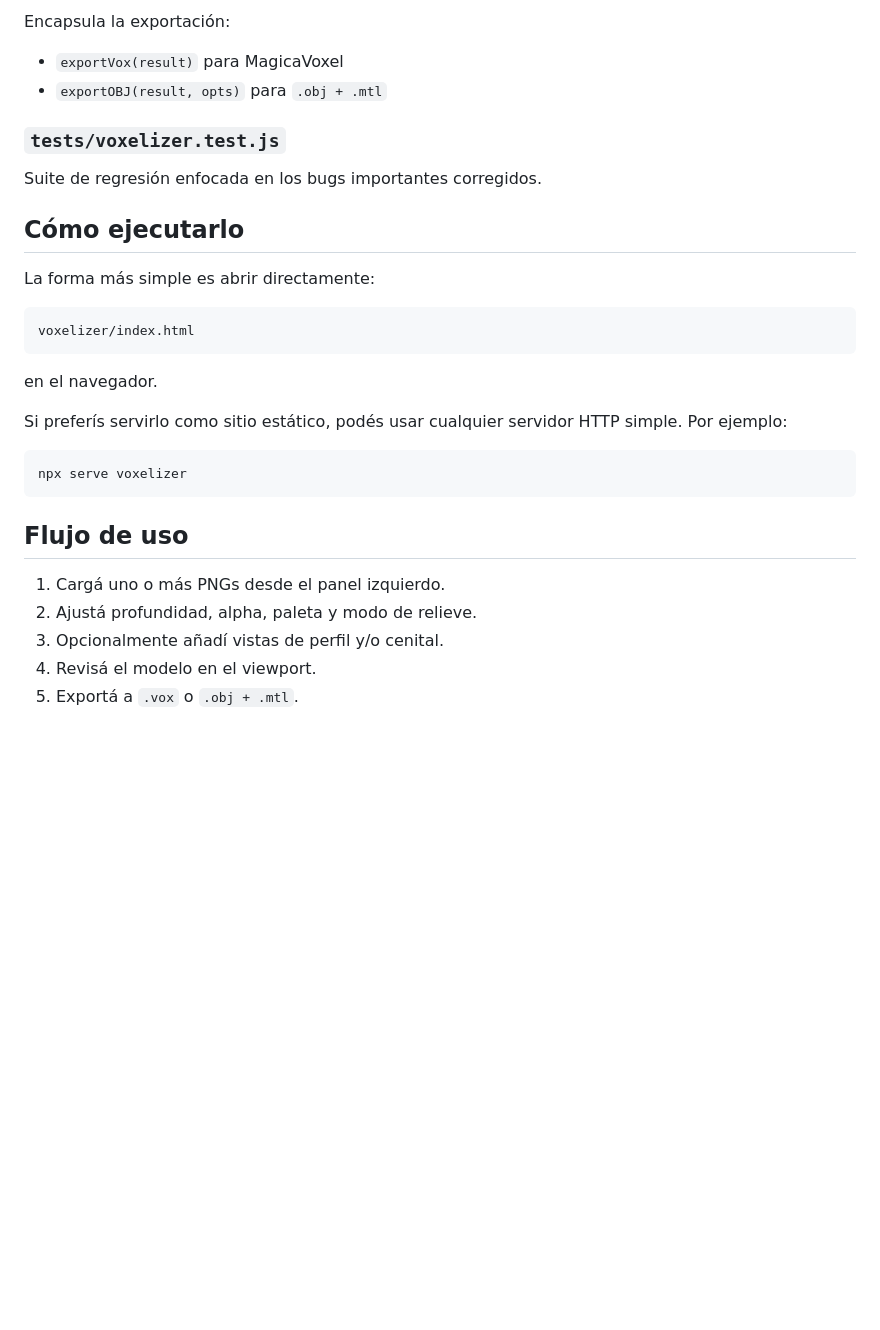
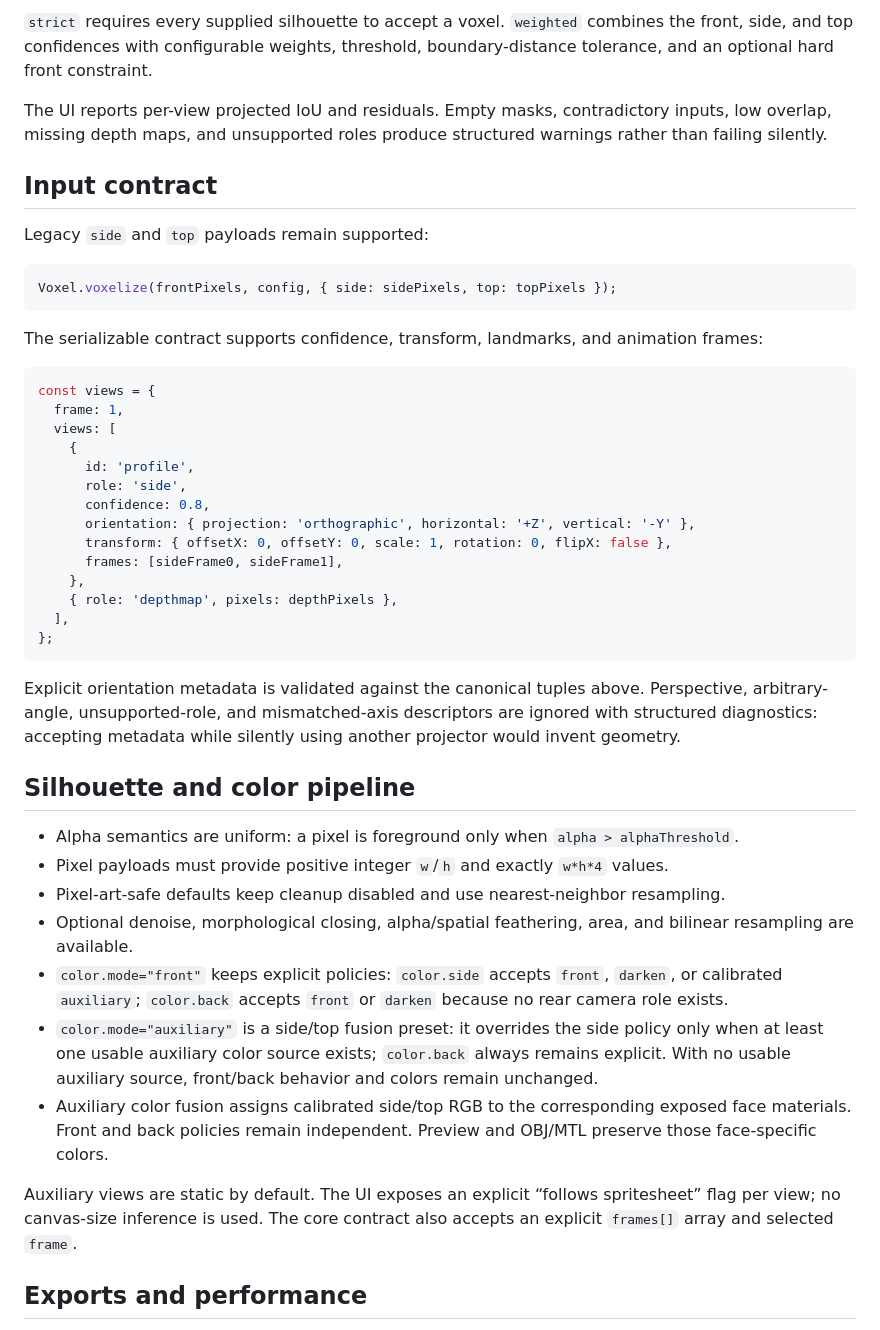
Before and after one commit to NicoRuedaA/Voxelizer, a Markdown page: README.md, the part around one of its changes. Drawn GitHub-style; blank space fills up the shorter version.

````diff
--- a/README.md
+++ b/README.md
@@ -77,33 +45,48 @@ Es el core del proyecto. Ahí viven:
 
-Encapsula la exportación:
+`strict` requires every supplied silhouette to accept a voxel. `weighted` combines the front, side, and top confidences with configurable weights, threshold, boundary-distance tolerance, and an optional hard front constraint.
 
-- `exportVox(result)` para MagicaVoxel
-- `exportOBJ(result, opts)` para `.obj + .mtl`
+The UI reports per-view projected IoU and residuals. Empty masks, contradictory inputs, low overlap, missing depth maps, and unsupported roles produce structured warnings rather than failing silently.
 
-### `tests/voxelizer.test.js`
+## Input contract
 
-Suite de regresión enfocada en los bugs importantes corregidos.
+Legacy `side` and `top` payloads remain supported:
 
-## Cómo ejecutarlo
-
-La forma más simple es abrir directamente:
-
-```text
-voxelizer/index.html
+```js
+Voxel.voxelize(frontPixels, config, { side: sidePixels, top: topPixels });
 ```
 
-en el navegador.
+The serializable contract supports confidence, transform, landmarks, and animation frames:
 
-Si preferís servirlo como sitio estático, podés usar cualquier servidor HTTP simple. Por ejemplo:
-
-```powershell
-npx serve voxelizer
+```js
+const views = {
+  frame: 1,
+  views: [
+    {
+      id: 'profile',
+      role: 'side',
+      confidence: 0.8,
+      orientation: { projection: 'orthographic', horizontal: '+Z', vertical: '-Y' },
+      transform: { offsetX: 0, offsetY: 0, scale: 1, rotation: 0, flipX: false },
+      frames: [sideFrame0, sideFrame1],
+    },
+    { role: 'depthmap', pixels: depthPixels },
+  ],
+};
 ```
 
-## Flujo de uso
+Explicit orientation metadata is validated against the canonical tuples above. Perspective, arbitrary-angle, unsupported-role, and mismatched-axis descriptors are ignored with structured diagnostics: accepting metadata while silently using another projector would invent geometry.
 
-1. Cargá uno o más PNGs desde el panel izquierdo.
-2. Ajustá profundidad, alpha, paleta y modo de relieve.
-3. Opcionalmente añadí vistas de perfil y/o cenital.
-4. Revisá el modelo en el viewport.
-5. Exportá a `.vox` o `.obj + .mtl`.
+## Silhouette and color pipeline
+
+- Alpha semantics are uniform: a pixel is foreground only when `alpha > alphaThreshold`.
+- Pixel payloads must provide positive integer `w`/`h` and exactly `w*h*4` values.
+- Pixel-art-safe defaults keep cleanup disabled and use nearest-neighbor resampling.
+- Optional denoise, morphological closing, alpha/spatial feathering, area, and bilinear resampling are available.
+- `color.mode="front"` keeps explicit policies: `color.side` accepts `front`, `darken`, or calibrated `auxiliary`; `color.back` accepts `front` or `darken` because no rear camera role exists.
+- `color.mode="auxiliary"` is a side/top fusion preset: it overrides the side policy only when at least one usable auxiliary color source exists; `color.back` always remains explicit. With no usable auxiliary source, front/back behavior and colors remain unchanged.
+- Auxiliary color fusion assigns calibrated side/top RGB to the corresponding exposed face materials. Front and back policies remain independent. Preview and OBJ/MTL preserve those face-specific colors.
+
+Auxiliary views are static by default. The UI exposes an explicit “follows spritesheet” flag per view; no canvas-size inference is used. The core contract also accepts an explicit `frames[]` array and selected `frame`.
+
+## Exports and performance
+
````
Also changed, not shown: other parts of README.md (+70 -106 lines), docs/PLAN_GENERACION_3D.md (+129 -295 lines).
